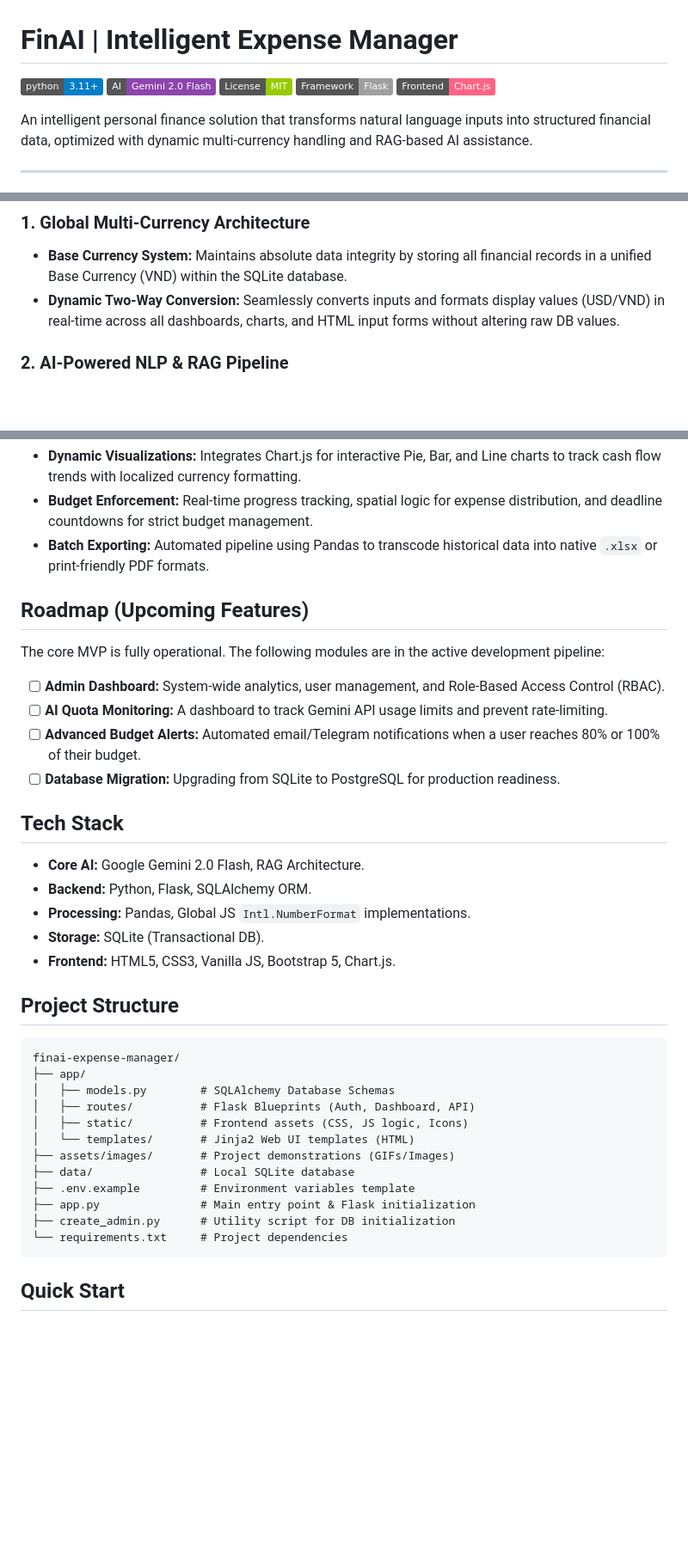
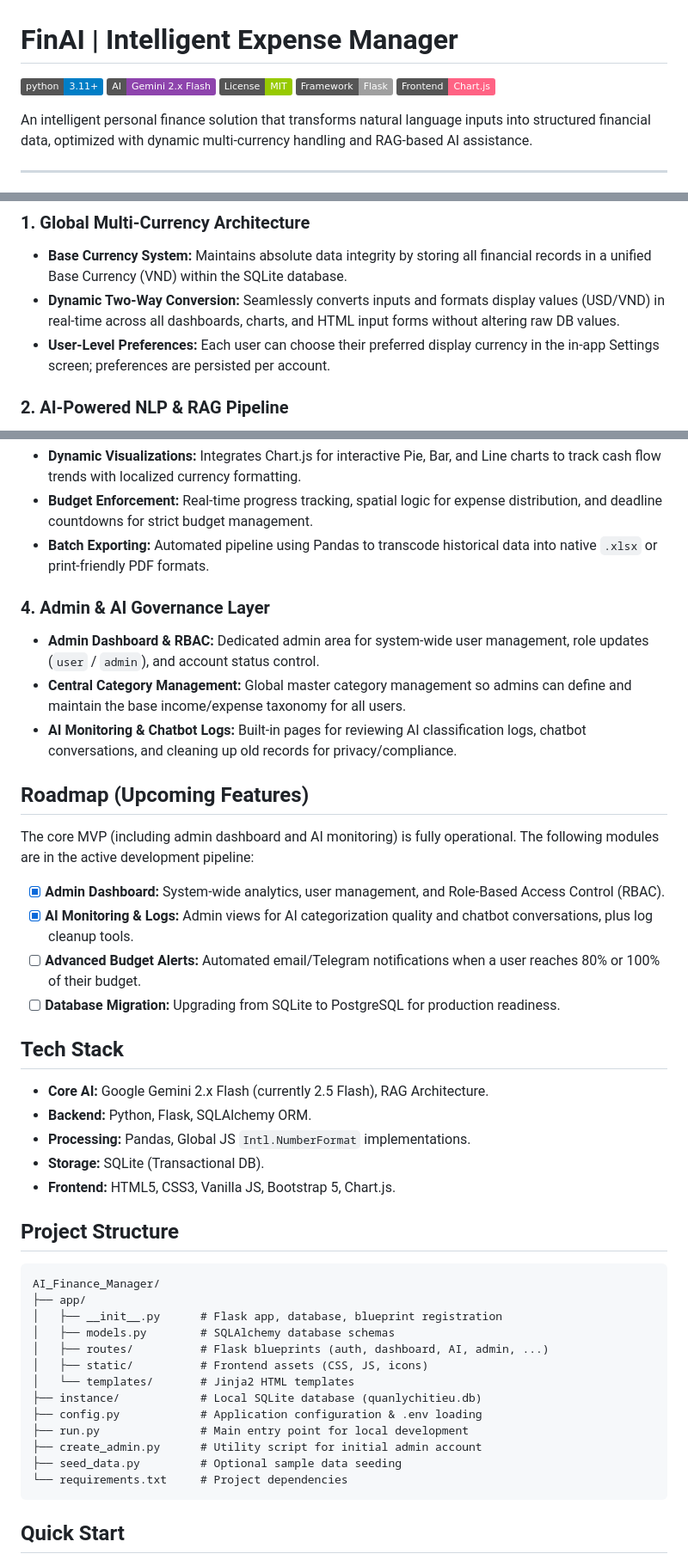
Before and after one commit to Montero52/finai-expense-manager, a Markdown page: README.md, 3 parts joined by grey strips. Shown at 86% size. Rendered like a GitHub page; badges without logos; blank space fills up the shorter version.

Commit message:
docs(readme): comprehensively update project docs
- add project overview and tech stack badges

- document multi-currency and AI/RAG architecture

- update roadmap and setup instructions

- add author info and original capstone team credits

````diff
--- a/README.md
+++ b/README.md
@@ -1,7 +1,7 @@
 # FinAI | Intelligent Expense Manager
 
 [![Python 3.11+](https://img.shields.io/badge/python-3.11+-blue.svg)](https://www.python.org/)
-[![Gemini 2.0 Flash](https://img.shields.io/badge/AI-Gemini_2.0_Flash-8E44AD.svg)](https://aistudio.google.com/)
+[![Gemini 2.x Flash](https://img.shields.io/badge/AI-Gemini_2.x_Flash-8E44AD.svg)](https://aistudio.google.com/)
 [![License: MIT](https://img.shields.io/badge/License-MIT-green.svg)](https://opensource.org/licenses/MIT)
 [![Flask](https://img.shields.io/badge/Framework-Flask-lightgrey.svg)](https://flask.palletsprojects.com/)
 [![Chart.js](https://img.shields.io/badge/Frontend-Chart.js-ff6384.svg)](https://www.chartjs.org/)
@@ -21,6 +21,7 @@ FinAI revolutionizes manual expense tracking by acting as a smart financial assi
 ### 1. Global Multi-Currency Architecture
 * **Base Currency System:** Maintains absolute data integrity by storing all financial records in a unified Base Currency (VND) within the SQLite database.
 * **Dynamic Two-Way Conversion:** Seamlessly converts inputs and formats display values (USD/VND) in real-time across all dashboards, charts, and HTML input forms without altering raw DB values.
+* **User-Level Preferences:** Each user can choose their preferred display currency in the in-app Settings screen; preferences are persisted per account.
 
 ### 2. AI-Powered NLP & RAG Pipeline
 * **Zero-Click Categorization:** Parses natural language (e.g., "Dinner with friends 500k") to automatically extract amounts, infer context, and assign custom categories.
@@ -31,17 +32,22 @@ FinAI revolutionizes manual expense tracking by acting as a smart financial assi
 * **Budget Enforcement:** Real-time progress tracking, spatial logic for expense distribution, and deadline countdowns for strict budget management.
 * **Batch Exporting:** Automated pipeline using Pandas to transcode historical data into native `.xlsx` or print-friendly PDF formats.
 
+### 4. Admin & AI Governance Layer
+* **Admin Dashboard & RBAC:** Dedicated admin area for system-wide user management, role updates (`user` / `admin`), and account status control.
+* **Central Category Management:** Global master category management so admins can define and maintain the base income/expense taxonomy for all users.
+* **AI Monitoring & Chatbot Logs:** Built‑in pages for reviewing AI classification logs, chatbot conversations, and cleaning up old records for privacy/compliance.
+
 ## Roadmap (Upcoming Features)
 
-The core MVP is fully operational. The following modules are in the active development pipeline:
+The core MVP (including admin dashboard and AI monitoring) is fully operational. The following modules are in the active development pipeline:
 
-- [ ] **Admin Dashboard:** System-wide analytics, user management, and Role-Based Access Control (RBAC).
-- [ ] **AI Quota Monitoring:** A dashboard to track Gemini API usage limits and prevent rate-limiting.
+- [x] **Admin Dashboard:** System-wide analytics, user management, and Role-Based Access Control (RBAC).
+- [x] **AI Monitoring & Logs:** Admin views for AI categorization quality and chatbot conversations, plus log cleanup tools.
 - [ ] **Advanced Budget Alerts:** Automated email/Telegram notifications when a user reaches 80% or 100% of their budget.
 - [ ] **Database Migration:** Upgrading from SQLite to PostgreSQL for production readiness.
 
 ## Tech Stack
-* **Core AI:** Google Gemini 2.0 Flash, RAG Architecture.
+* **Core AI:** Google Gemini 2.x Flash (currently 2.5 Flash), RAG Architecture.
 * **Backend:** Python, Flask, SQLAlchemy ORM.
 * **Processing:** Pandas, Global JS `Intl.NumberFormat` implementations.
 * **Storage:** SQLite (Transactional DB).
@@ -49,17 +55,18 @@ The core MVP is fully operational. The following modules are in the active devel
 
 ## Project Structure
 ```text
-finai-expense-manager/
+AI_Finance_Manager/
 ├── app/
-│   ├── models.py        # SQLAlchemy Database Schemas
-│   ├── routes/          # Flask Blueprints (Auth, Dashboard, API)
-│   ├── static/          # Frontend assets (CSS, JS logic, Icons)
-│   └── templates/       # Jinja2 Web UI templates (HTML)
-├── assets/images/       # Project demonstrations (GIFs/Images)
-├── data/                # Local SQLite database
-├── .env.example         # Environment variables template
-├── app.py               # Main entry point & Flask initialization
-├── create_admin.py      # Utility script for DB initialization
+│   ├── __init__.py      # Flask app, database, blueprint registration
+│   ├── models.py        # SQLAlchemy database schemas
+│   ├── routes/          # Flask blueprints (auth, dashboard, AI, admin, ...)
+│   ├── static/          # Frontend assets (CSS, JS, icons)
+│   └── templates/       # Jinja2 HTML templates
+├── instance/            # Local SQLite database (quanlychitieu.db)
+├── config.py            # Application configuration & .env loading
+├── run.py               # Main entry point for local development
+├── create_admin.py      # Utility script for initial admin account
+├── seed_data.py         # Optional sample data seeding
 └── requirements.txt     # Project dependencies
 ```
 
````
Also changed, not shown: other parts of README.md (+7 -3 lines).
